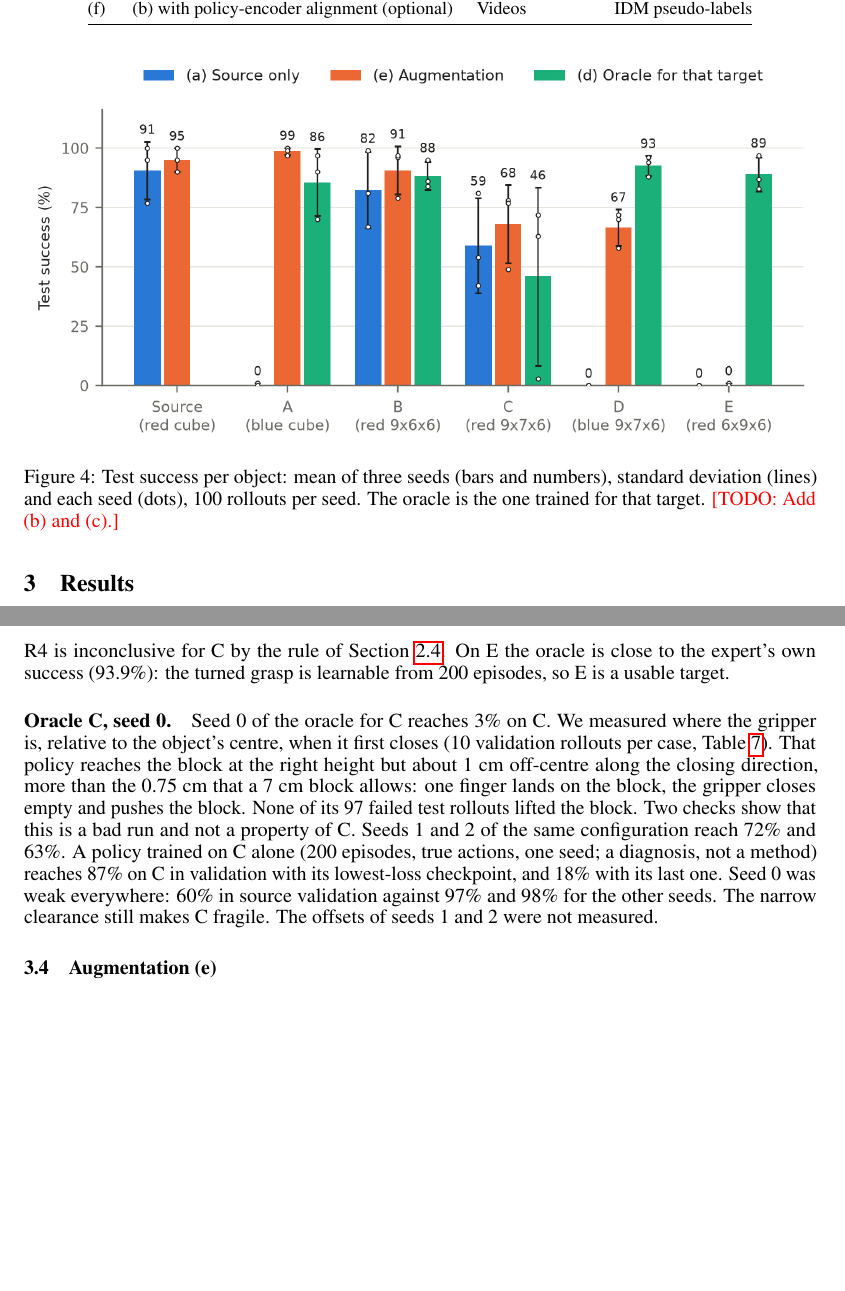
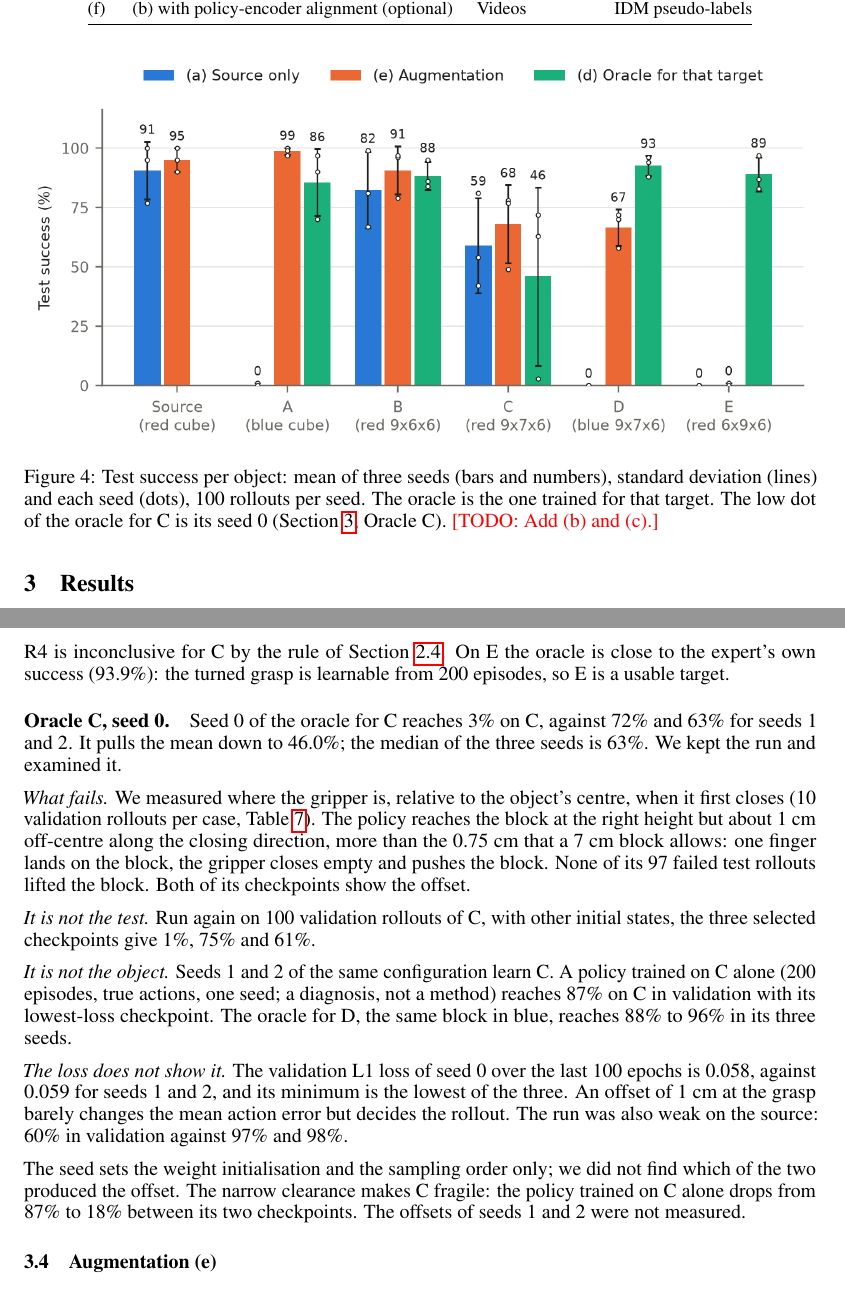
Before and after one commit to BrikHMP18/ecse-552-project, a LaTeX paper (docs/report/main.tex): two parts of pages 9 and 10 of 18, joined at a grey line, cut so that both start at the same text, the shorter picture padded with empty space. Compiled offline with pdfLaTeX.

Commit message:
Report: fuller account of oracle C seed 0

```diff
--- a/docs/report/main.tex
+++ b/docs/report/main.tex
@@ -522,7 +522,8 @@ gives the overview; the tables give every seed.
   \includegraphics[width=\linewidth]{figures/results.png}
   \caption{Test success per object: mean of three seeds (bars and numbers), standard
   deviation (lines) and each seed (dots), 100 rollouts per seed. The oracle is the one
-  trained for that target. \todo{Add (b) and (c).}}
+  trained for that target. The low dot of the oracle for C is its seed 0
+  (Section~\ref{sec:results}, Oracle C). \todo{Add (b) and (c).}}
   \label{fig:results}
 \end{figure}
 
@@ -594,18 +595,34 @@ success (93.9\%): the turned grasp is learnable from 200 episodes, so E is a usa
 \end{table}
 
 \paragraph{Oracle C, seed 0.}
-Seed 0 of the oracle for C reaches 3\% on C. We measured where the gripper is, relative to
-the object's centre, when it first closes (10 validation rollouts per case,
-Table~\ref{tab:offset}). That policy reaches the block at the right height but about 1~cm
-off-centre along the closing direction, more than the 0.75~cm that a 7~cm block allows:
-one finger lands on the block, the gripper closes empty and pushes the block. None of its
-97 failed test rollouts lifted the block. Two checks show that this is a bad run and not a
-property of C. Seeds 1 and 2 of the same configuration reach 72\% and 63\%. A policy
+Seed 0 of the oracle for C reaches 3\% on C, against 72\% and 63\% for seeds 1 and 2. It
+pulls the mean down to 46.0\%; the median of the three seeds is 63\%. We kept the run and
+examined it.
+
+\emph{What fails.} We measured where the gripper is, relative to the object's centre, when
+it first closes (10 validation rollouts per case, Table~\ref{tab:offset}). The policy
+reaches the block at the right height but about 1~cm off-centre along the closing
+direction, more than the 0.75~cm that a 7~cm block allows: one finger lands on the block,
+the gripper closes empty and pushes the block. None of its 97 failed test rollouts lifted
+the block. Both of its checkpoints show the offset.
+
+\emph{It is not the test.} Run again on 100 validation rollouts of C, with other initial
+states, the three selected checkpoints give 1\%, 75\% and 61\%.
+
+\emph{It is not the object.} Seeds 1 and 2 of the same configuration learn C. A policy
 trained on C alone (200 episodes, true actions, one seed; a diagnosis, not a method)
-reaches 87\% on C in validation with its lowest-loss checkpoint, and 18\% with its last
-one. Seed 0 was weak everywhere: 60\% in source validation against 97\% and 98\% for the
-other seeds. The narrow clearance still makes C fragile. The offsets of seeds 1 and 2 were
-not measured.
+reaches 87\% on C in validation with its lowest-loss checkpoint. The oracle for D, the
+same block in blue, reaches 88\% to 96\% in its three seeds.
+
+\emph{The loss does not show it.} The validation L1 loss of seed 0 over the last 100
+epochs is 0.058, against 0.059 for seeds 1 and 2, and its minimum is the lowest of the
+three. An offset of 1~cm at the grasp barely changes the mean action error but decides the
+rollout. The run was also weak on the source: 60\% in validation against 97\% and 98\%.
+
+The seed sets the weight initialisation and the sampling order only; we did not find which
+of the two produced the offset. The narrow clearance makes C fragile: the policy trained
+on C alone drops from 87\% to 18\% between its two checkpoints. The offsets of seeds 1 and
+2 were not measured.
 
 \begin{table}[t]
   \caption{Gripper position relative to the object's centre when the gripper first
```
Also changed, not shown: docs/experiments/baselines.md (+5 -0 lines), docs/report/main.pdf, 1 other file.
